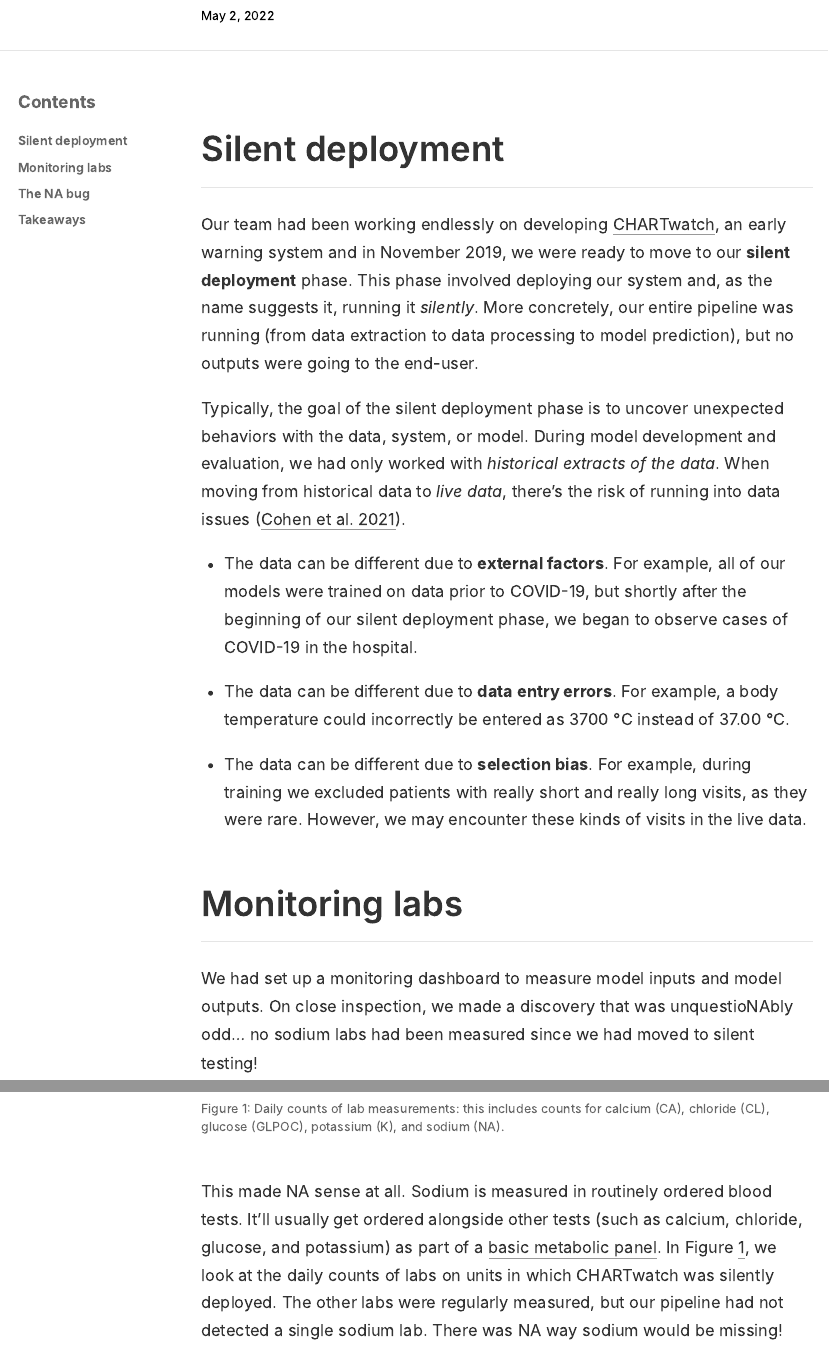
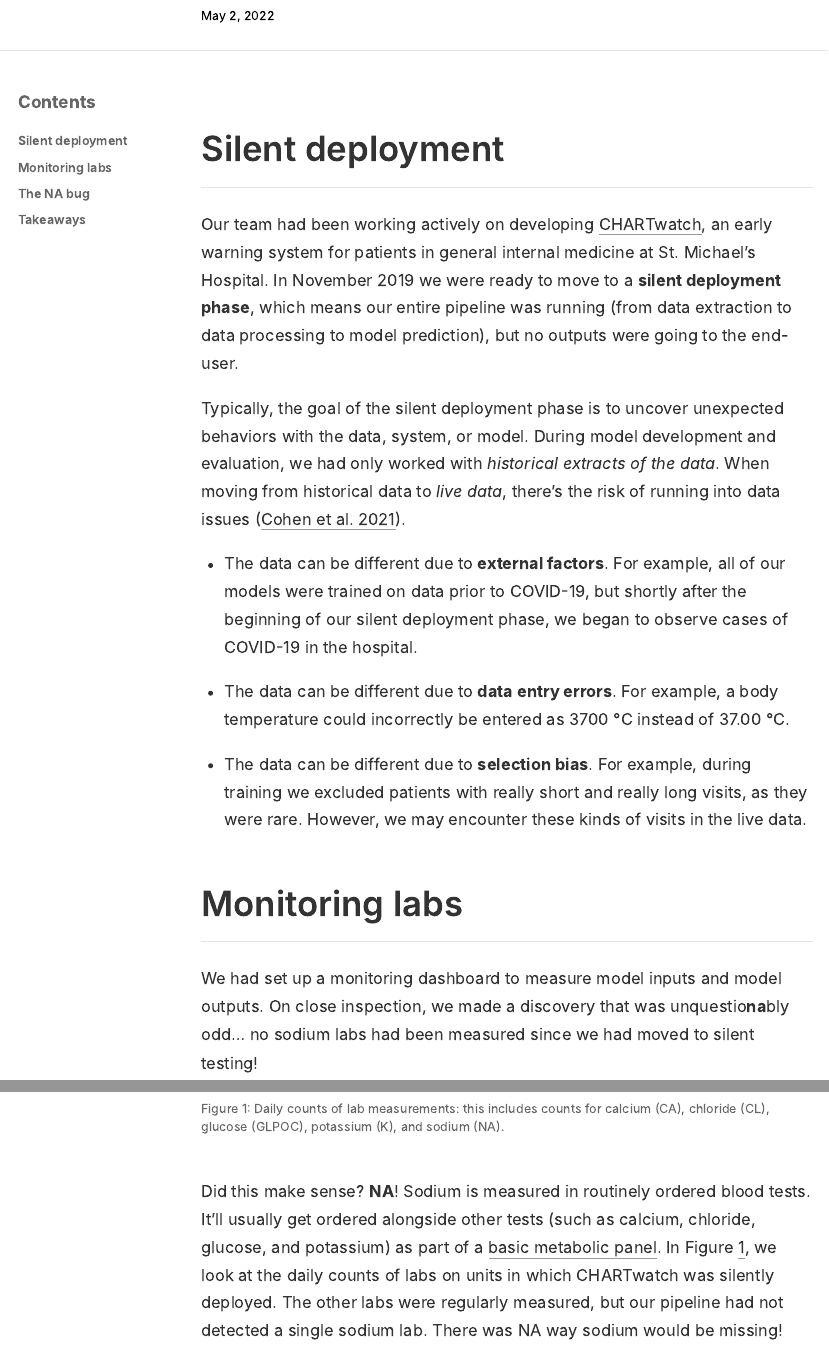
Before and after one commit to LKS-CHART/blog, an R Markdown document (_posts/2022-05-02-the-na-bug/the-na-bug.Rmd): the page in a window 1100 px wide, from 520 px down, and a second part further down, joined at a grey line. The pictures show the output file _posts/2022-05-02-the-na-bug/the-na-bug.html that the author committed with the source, opened offline.

Commit message:
Update post

````diff
--- a/_posts/2022-05-02-the-na-bug/the-na-bug.Rmd
+++ b/_posts/2022-05-02-the-na-bug/the-na-bug.Rmd
@@ -42,7 +42,7 @@ daily_counts_post_fix <- data %>%
 
 ## Silent deployment
 
-Our team had been working endlessly on developing [CHARTwatch](https://www.chartdatascience.ca/the-projects/an-early-warning-system-for-general-internal-medicine-), an early warning system and in November 2019, we were ready to move to our **silent deployment** phase. This phase involved deploying our system and, as the name suggests it, running it _silently_. More concretely, our entire pipeline was running (from data extraction to data processing to model prediction), but no outputs were going to the end-user.
+Our team had been working actively on developing [CHARTwatch](https://www.chartdatascience.ca/the-projects/an-early-warning-system-for-general-internal-medicine-), an early warning system for patients in general internal medicine at St. Michael's Hospital. In November 2019 we were ready to move to a **silent deployment phase**, which means our entire pipeline was running (from data extraction to data processing to model prediction), but no outputs were going to the end-user.
 
 Typically, the goal of the silent deployment phase is to uncover unexpected behaviors with the data, system, or model. During model development and evaluation, we had only worked with _historical extracts of the data_. When moving from historical data to _live data_, there's the risk of running into data issues [@cohen_problems_2021].
 
@@ -55,7 +55,7 @@ Typically, the goal of the silent deployment phase is to uncover unexpected beha
 
 ## Monitoring labs
 
-We had set up a monitoring dashboard to measure model inputs and model outputs. On close inspection, we made a discovery that was unquestioNAbly odd... no sodium labs had been measured since we had moved to silent testing!
+We had set up a monitoring dashboard to measure model inputs and model outputs. On close inspection, we made a discovery that was unquestio**na**bly odd... no sodium labs had been measured since we had moved to silent testing!
 
 ```{r missingna, fig.cap="Daily counts of lab measurements: this includes counts for calcium (CA), chloride (CL), glucose (GLPOC), potassium (K), and sodium (NA)."}
 daily_counts_pre_fix %>%
@@ -66,7 +66,7 @@ daily_counts_pre_fix %>%
     dyLegend(width = 400)
 ```
 
-This made NA sense at all. Sodium is measured in routinely ordered blood tests. It'll usually get ordered alongside other tests (such as calcium, chloride, glucose, and potassium) as part of a [basic metabolic panel](https://www.healthline.com/health/sodium-blood). In Figure \@ref(fig:missingna), we look at the daily counts of labs on units in which CHARTwatch was silently deployed.
+Did this make sense? **NA**! Sodium is measured in routinely ordered blood tests. It'll usually get ordered alongside other tests (such as calcium, chloride, glucose, and potassium) as part of a [basic metabolic panel](https://www.healthline.com/health/sodium-blood). In Figure \@ref(fig:missingna), we look at the daily counts of labs on units in which CHARTwatch was silently deployed.
 The other labs were regularly measured, but our pipeline had not detected a single sodium lab. There was NA way sodium would be missing!
 
 ## The NA bug
````
Also changed, not shown: _posts/2022-05-02-the-na-bug/the-na-bug.html.
